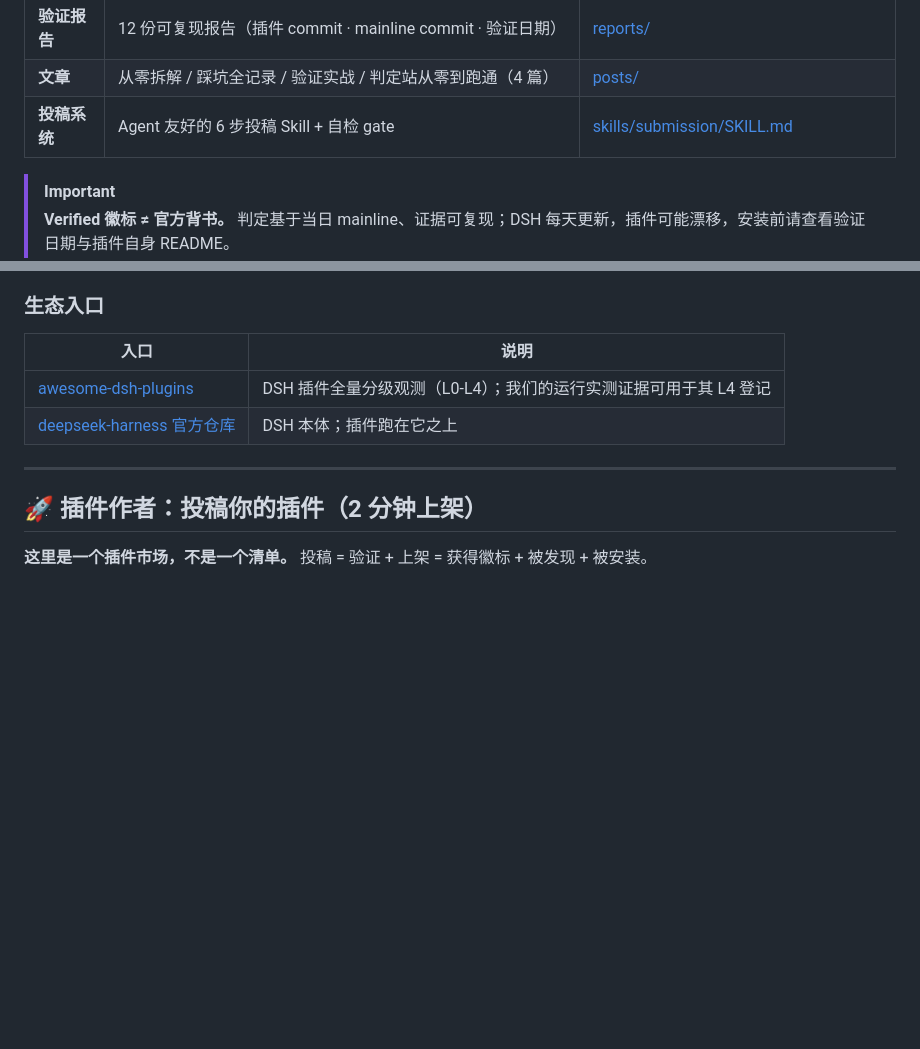
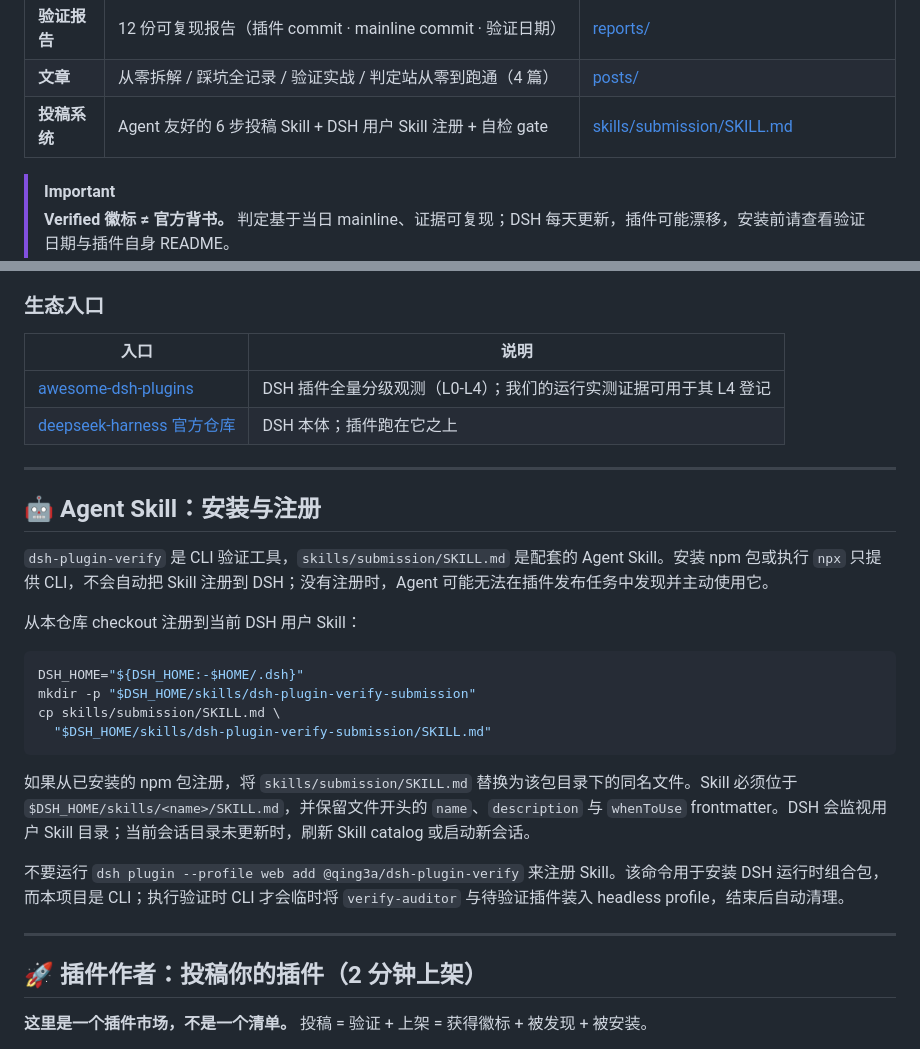
Before and after one commit to qing3a/dsh-plugin-verify, a Markdown page: README.md, 2 parts joined by grey strips. Drawn GitHub-style; blank space fills up the shorter version.

Commit message:
docs: document DSH skill registration

````diff
--- a/README.md
+++ b/README.md
@@ -38,7 +38,7 @@
 | **审核标准** | 评审标准总纲 v0.1.0：P（插件必检）/D（dsh-desktop 基线）/C（官方贡献）三集规则，钉定 mainline `47f94385`，含版本规程与溯源修正 | [docs/review-standards.md](docs/review-standards.md) |
 | **验证报告** | 12 份可复现报告（插件 commit · mainline commit · 验证日期） | [reports/](#资源中心) |
 | **文章** | 从零拆解 / 踩坑全记录 / 验证实战 / 判定站从零到跑通（4 篇） | [posts/](#文章) |
-| **投稿系统** | Agent 友好的 6 步投稿 Skill + 自检 gate | [skills/submission/SKILL.md](skills/submission/SKILL.md) |
+| **投稿系统** | Agent 友好的 6 步投稿 Skill + DSH 用户 Skill 注册 + 自检 gate | [skills/submission/SKILL.md](skills/submission/SKILL.md) |
 
 > [!IMPORTANT]
 > **Verified 徽标 ≠ 官方背书。** 判定基于当日 mainline、证据可复现；DSH 每天更新，插件可能漂移，安装前请查看验证日期与插件自身 README。
@@ -285,6 +285,25 @@ system-prompt/assemble → agent/pre-step → agent/request → llm/stream
 
 ---
 
+## 🤖 Agent Skill：安装与注册
+
+`dsh-plugin-verify` 是 CLI 验证工具，`skills/submission/SKILL.md` 是配套的 Agent Skill。安装 npm 包或执行 `npx` 只提供 CLI，不会自动把 Skill 注册到 DSH；没有注册时，Agent 可能无法在插件发布任务中发现并主动使用它。
+
+从本仓库 checkout 注册到当前 DSH 用户 Skill：
+
+```bash
+DSH_HOME="${DSH_HOME:-$HOME/.dsh}"
+mkdir -p "$DSH_HOME/skills/dsh-plugin-verify-submission"
+cp skills/submission/SKILL.md \
+  "$DSH_HOME/skills/dsh-plugin-verify-submission/SKILL.md"
+```
+
+如果从已安装的 npm 包注册，将 `skills/submission/SKILL.md` 替换为该包目录下的同名文件。Skill 必须位于 `$DSH_HOME/skills/<name>/SKILL.md`，并保留文件开头的 `name`、`description` 与 `whenToUse` frontmatter。DSH 会监视用户 Skill 目录；当前会话目录未更新时，刷新 Skill catalog 或启动新会话。
+
+不要运行 `dsh plugin --profile web add @qing3a/dsh-plugin-verify` 来注册 Skill。该命令用于安装 DSH 运行时组合包，而本项目是 CLI；执行验证时 CLI 才会临时将 `verify-auditor` 与待验证插件装入 headless profile，结束后自动清理。
+
+---
+
 ## 🚀 插件作者：投稿你的插件（2 分钟上架）
 
 **这里是一个插件市场，不是一个清单。** 投稿 = 验证 + 上架 = 获得徽标 + 被发现 + 被安装。
````
Also changed, not shown: skills/submission/SKILL.md (+22 -1 lines).
